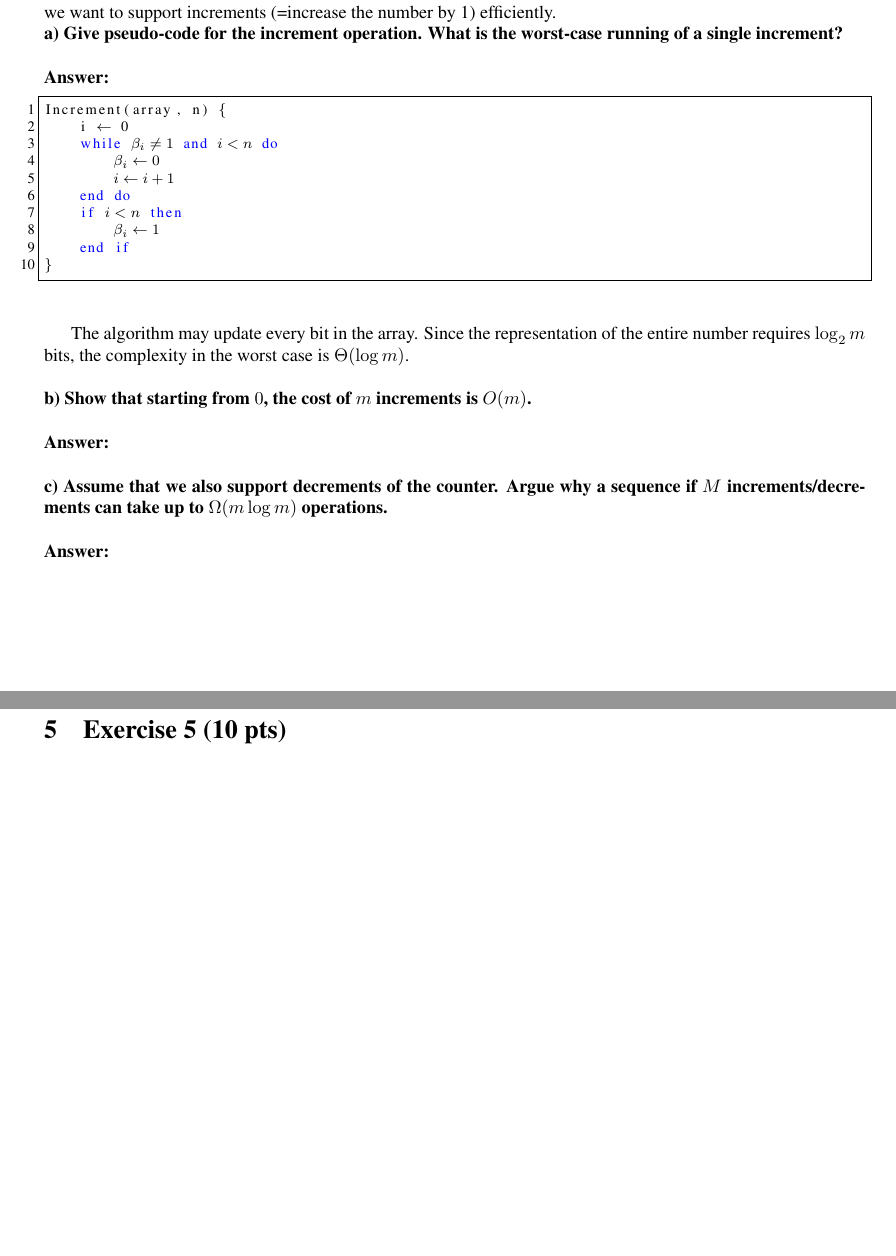
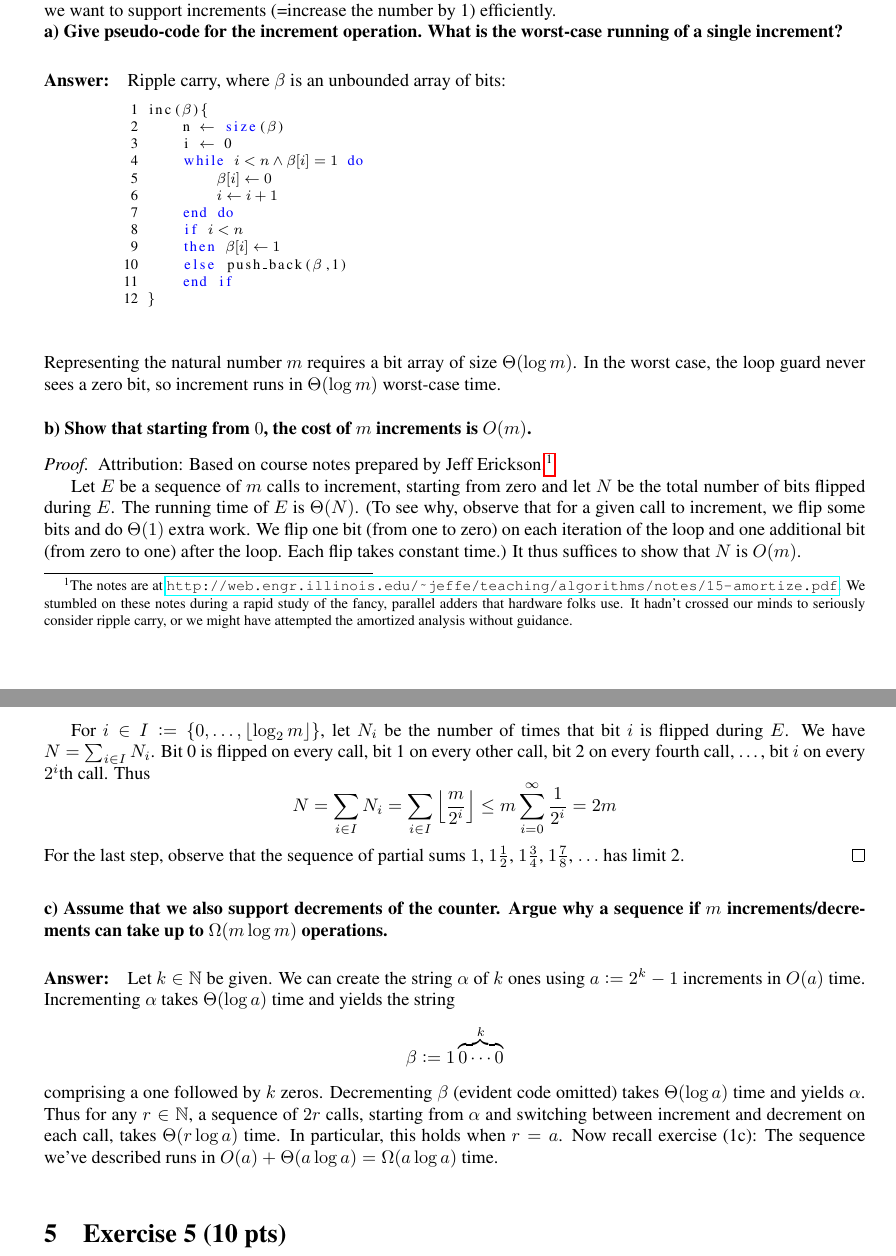
Before and after one commit to felipeqc/alg-class, a LaTeX document (ex02.tex): two parts of pages 5 and 6 of 8, joined at a grey line, cut so that both start at the same text, the shorter picture padded with empty space. Compiled offline with pdfLaTeX.

Commit message:
exercise 4.

```diff
--- a/ex02.tex
+++ b/ex02.tex
@@ -43,7 +43,7 @@
   deletekeywords={...},            % if you want to delete keywords from the given language
   escapeinside={\%*}{*)},          % if you want to add LaTeX within your code
   extendedchars=true,              % lets you use non-ASCII characters; for 8-bits encodings only, does not work with UTF-8
-  frame=single,                    % adds a frame around the code
+ % frame=single,                    % adds a frame around the code
   keepspaces=true,                 % keeps spaces in text, useful for keeping indentation of code (possibly needs columns=flexible)
   keywordstyle=\color{blue},       % keyword style
   language=Octave,                 % the language of the code
@@ -60,6 +60,7 @@
   title=\lstname                   % show the filename of files included with \lstinputlisting; also try caption instead of title
 }
 
+\newcommand*{\floor}[1]{\left\lfloor{#1}\right\rfloor}
 \newcommand{\any}{{\rule[-.2ex]{1ex}{.4pt}}}	% Less hideous than \_.
 \newcommand{\RR}{\mathbb{R}}
 \newcommand{\NN}{\mathbb{N}}
@@ -343,33 +344,66 @@ $$\sum\limits_{i=0}^{n-1} \beta_i 2^i.$$
 
 \noindent \textbf{a) Give pseudo-code for the increment operation. What is the worst-case running of a single increment?}
 
-\bigskip \noindent \textbf{Answer:}
-
-\begin{lstlisting}[mathescape]
-Increment(array, n) {
+\paragraph{Answer:}
+Ripple carry, where $\beta$ is an unbounded array of bits:
+\begin{lstlisting}[mathescape,xleftmargin=2cm]
+inc($\beta$){
+    n $\gets$ size($\beta$)
     i $\gets$ 0
-    while $\beta_i \neq 1$ and $i < n$ do
-        $\beta_i \gets 0$
+    while $i < n \land \beta[i] = 1$ do
+        $\beta[i] \gets 0$
         $i \gets i + 1$
     end do
-    if $i < n$ then
-        $\beta_i \gets 1$
+    if $i < n$
+    then $\beta[i] \gets 1$
+    else push_back($\beta$,1)
     end if
 }
 \end{lstlisting}
-
-The algorithm may update every bit in the array. Since the representation of the entire number requires $\log_2 m$ bits, the complexity in the worst case is $\Theta(\log m)$.
+Representing the natural number $m$ requires a bit array of size $\Theta(\log m)$.
+In the worst case, the loop guard never sees a zero bit, so increment runs in $\Theta(\log m)$ worst-case time.
 
 \bigskip \noindent \textbf{b) Show that starting from $0$, the cost of $m$ increments is $O(m)$.}
 
+\begin{proof}
+Attribution:
+Based on course notes prepared by Jeff Erickson.\footnote{%
+	The notes are at \url{http://web.engr.illinois.edu/~jeffe/teaching/algorithms/notes/15-amortize.pdf}.
+	We stumbled on these notes during a rapid study of the fancy, parallel adders that hardware folks use.
+	It hadn't crossed our minds to seriously consider ripple carry, or we might have attempted the amortized analysis without guidance.}
 
+Let $E$ be a sequence of $m$ calls to increment, starting from zero and let $N$ be the total number of bits flipped during $E$.
+The running time of $E$ is $\Theta(N)$.
+(To see why, observe that for a given call to increment, we flip some bits and do $\Theta(1)$ extra work.
+We flip one bit (from one to zero) on each iteration of the loop and one additional bit (from zero to one) after the loop.
+Each flip takes constant time.)
+It thus suffices to show that $N$ is $O(m)$.
 
-\bigskip \noindent \textbf{Answer:}
+For $i \in I := \{0, \dots, \floor{\log_2 m}\}$, let $N_i$ be the number of times that bit $i$ is flipped during $E$.
+We have $N = \sum_{i \in I} N_i$.
+Bit 0 is flipped on every call, bit 1 on every other call, bit 2 on every fourth call, \ldots, bit $i$ on every $2^i$th call.
+Thus
+\[
+	N = \sum_{i \in I} N_i = \sum_{i \in I} \floor{ \frac{m}{2^i} } \le m \sum_{i=0}^\infty \frac{1}{2^i} = 2m
+\]
+For the last step, observe that the sequence of partial sums $1$, $1\frac{1}{2}$, $1\frac{3}{4}$, $1\frac{7}{8}$, $\ldots$ has limit 2.
+\end{proof}
 
-\bigskip \noindent \textbf{c) Assume that we also support decrements of the counter. Argue why a sequence if $M$ increments/decrements can take up to $\Omega(m \log m)$ operations.}
+\bigskip \noindent \textbf{c) Assume that we also support decrements of the counter. Argue why a sequence if $m$ increments/decrements can take up to $\Omega(m \log m)$ operations.}
 
-\bigskip \noindent \textbf{Answer:}
-
+\paragraph{Answer:}
+Let $k \in \NN$ be given.
+We can create the string $\alpha$ of $k$ ones using $a := 2^k -1$ increments in $O(a)$ time.
+Incrementing $\alpha$ takes $\Theta(\log a)$ time and yields the string
+\[
+	\beta := 1 \overbrace{0 \cdots 0}^{k}
+\]
+comprising a one followed by $k$ zeros.
+Decrementing $\beta$ (evident code omitted) takes $\Theta(\log a)$ time and yields $\alpha$.
+Thus for any $r \in \NN$, a sequence of $2r$ calls, starting from $\alpha$ and switching between increment and decrement on each call, takes $\Theta(r \log a)$ time.
+In particular, this holds when $r = a$.
+Now recall exercise~(1c):
+The sequence we've described runs in $O(a) + \Theta(a \log a) = \Omega(a \log a)$ time.
 
 \bigskip
 
```
